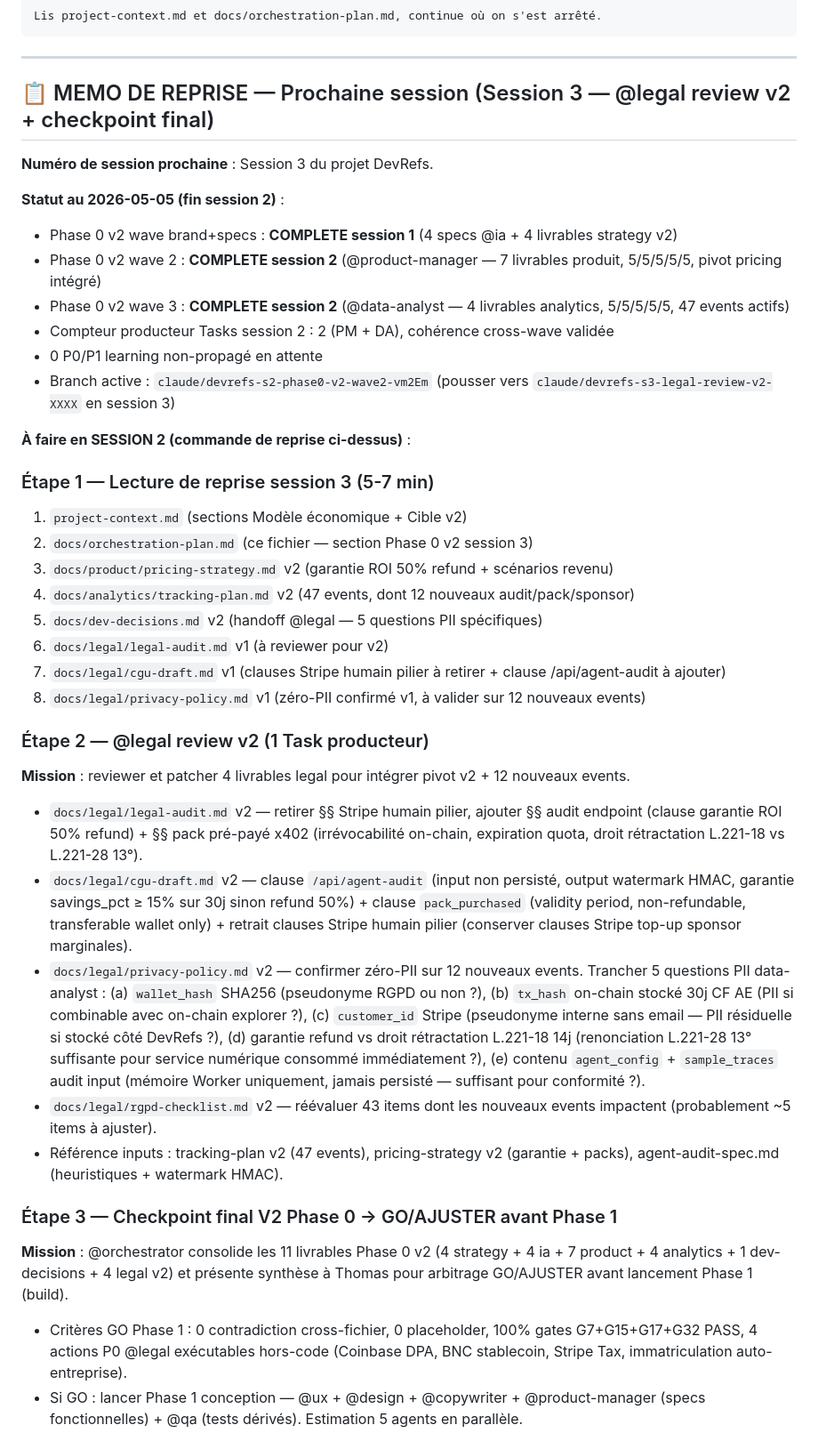
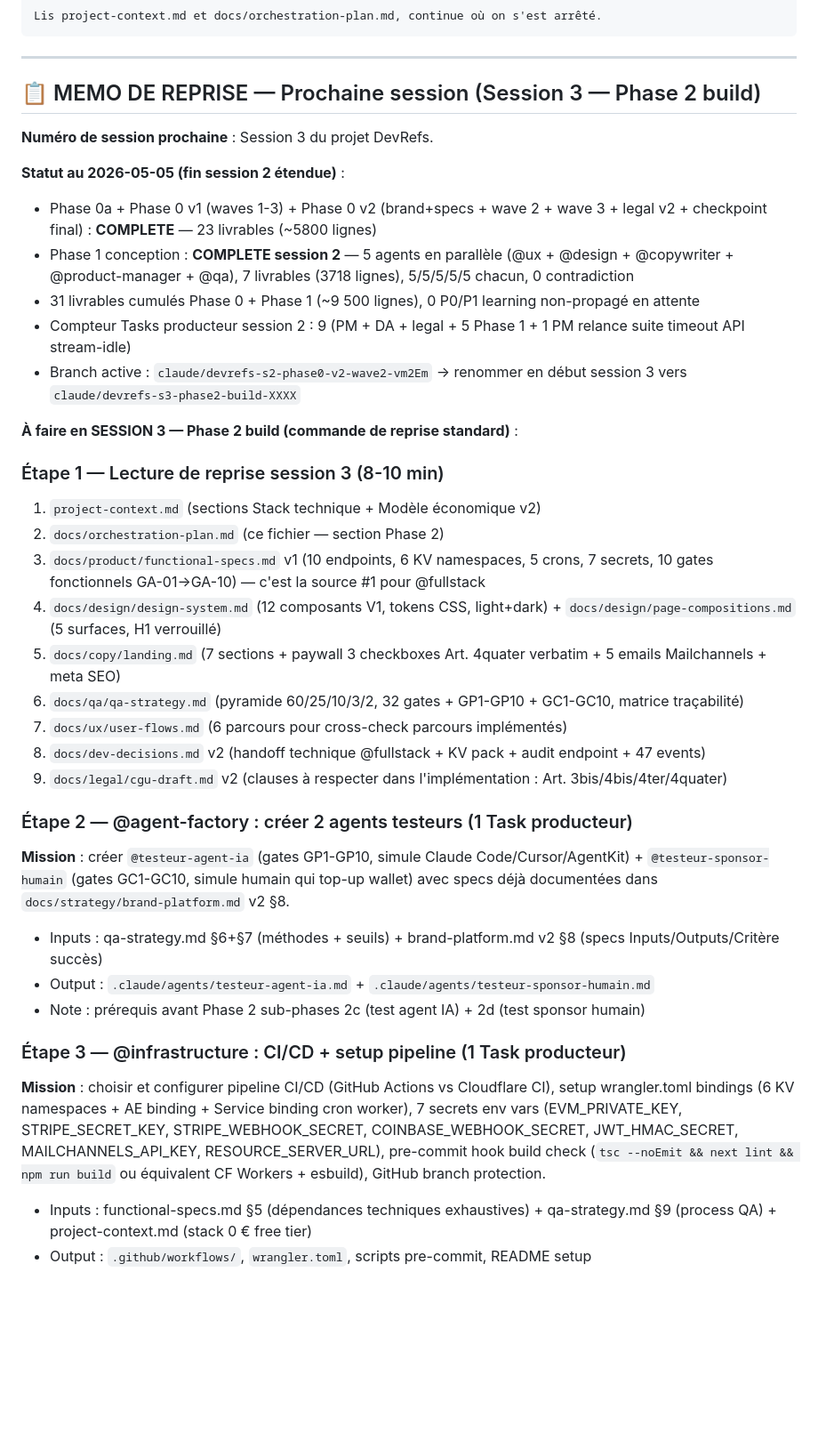
Before and after one commit to thomasissa-png/AI-agents-platform, a Markdown page: docs/orchestration-plan.md, the part around one of its changes. Shown at 89% size. Rendered like a GitHub page; blank space fills up the shorter version.

Commit message:
Clôture session 2 — mémo session 3 = Phase 2 build
Mémo de reprise mis à jour pour pointer Phase 2 build comme prochaine
session :
- Étape 1 lecture de reprise : 9 fichiers Phase 0 v2 + Phase 1 prêts
  pour @fullstack
- Étape 2 @agent-factory : créer @testeur-agent-ia +
  @testeur-sponsor-humain (specs prêtes brand-platform.md §8)
- Étape 3 @infrastructure : CI/CD + wrangler.toml + 7 secrets + pre-
  commit build check
- Étape 4 @fullstack : V1 complète séquencée par chemin critique
  (foundation → endpoints → crons → frontend → intégration → tests
  visual)
- Étape 5 sub-phases 2c + 2d : testeurs persona/sponsor sur stack live
  sandbox

31 livrables Phase 0 + Phase 1 cumulés (~9 500 lignes). Compteur
session 2 : 9 Tasks producteur (cap 8-12 quasi atteint).

Sessions 4-6 prévues : visibilité (3), acquisition (4), audit lancement
(5).

https://claude.ai/code/session_01Uejk3gjuZ2oDWgWQ2qbY7x

```diff
--- a/docs/orchestration-plan.md
+++ b/docs/orchestration-plan.md
@@ -189,40 +189,38 @@ Lis project-context.md et docs/orchestration-plan.md, continue où on s'est arr
 
 ---
 
-## 📋 MEMO DE REPRISE — Prochaine session (Session 3 — @legal review v2 + checkpoint final)
+## 📋 MEMO DE REPRISE — Prochaine session (Session 3 — Phase 2 build)
 
 **Numéro de session prochaine** : Session 3 du projet DevRefs.
 
-**Statut au 2026-05-05 (fin session 2)** :
-- Phase 0 v2 wave brand+specs : **COMPLETE session 1** (4 specs @ia + 4 livrables strategy v2)
-- Phase 0 v2 wave 2 : **COMPLETE session 2** (@product-manager — 7 livrables produit, 5/5/5/5/5, pivot pricing intégré)
-- Phase 0 v2 wave 3 : **COMPLETE session 2** (@data-analyst — 4 livrables analytics, 5/5/5/5/5, 47 events actifs)
-- Compteur producteur Tasks session 2 : 2 (PM + DA), cohérence cross-wave validée
-- 0 P0/P1 learning non-propagé en attente
-- Branch active : `claude/devrefs-s2-phase0-v2-wave2-vm2Em` (pousser vers `claude/devrefs-s3-legal-review-v2-XXXX` en session 3)
+**Statut au 2026-05-05 (fin session 2 étendue)** :
+- Phase 0a + Phase 0 v1 (waves 1-3) + Phase 0 v2 (brand+specs + wave 2 + wave 3 + legal v2 + checkpoint final) : **COMPLETE** — 23 livrables (~5800 lignes)
+- Phase 1 conception : **COMPLETE session 2** — 5 agents en parallèle (@ux + @design + @copywriter + @product-manager + @qa), 7 livrables (3718 lignes), 5/5/5/5/5 chacun, 0 contradiction
+- 31 livrables cumulés Phase 0 + Phase 1 (~9 500 lignes), 0 P0/P1 learning non-propagé en attente
+- Compteur Tasks producteur session 2 : 9 (PM + DA + legal + 5 Phase 1 + 1 PM relance suite timeout API stream-idle)
+- Branch active : `claude/devrefs-s2-phase0-v2-wave2-vm2Em` → renommer en début session 3 vers `claude/devrefs-s3-phase2-build-XXXX`
 
-**À faire en SESSION 2 (commande de reprise ci-dessus)** :
+**À faire en SESSION 3 — Phase 2 build (commande de reprise standard)** :
 
-### Étape 1 — Lecture de reprise session 3 (5-7 min)
-1. `project-context.md` (sections Modèle économique + Cible v2)
-2. `docs/orchestration-plan.md` (ce fichier — section Phase 0 v2 session 3)
-3. `docs/product/pricing-strategy.md` v2 (garantie ROI 50% refund + scénarios revenu)
-4. `docs/analytics/tracking-plan.md` v2 (47 events, dont 12 nouveaux audit/pack/sponsor)
-5. `docs/dev-decisions.md` v2 (handoff @legal — 5 questions PII spécifiques)
-6. `docs/legal/legal-audit.md` v1 (à reviewer pour v2)
-7. `docs/legal/cgu-draft.md` v1 (clauses Stripe humain pilier à retirer + clause /api/agent-audit à ajouter)
-8. `docs/legal/privacy-policy.md` v1 (zéro-PII confirmé v1, à valider sur 12 nouveaux events)
+### Étape 1 — Lecture de reprise session 3 (8-10 min)
+1. `project-context.md` (sections Stack technique + Modèle économique v2)
+2. `docs/orchestration-plan.md` (ce fichier — section Phase 2)
+3. `docs/product/functional-specs.md` v1 (10 endpoints, 6 KV namespaces, 5 crons, 7 secrets, 10 gates fonctionnels GA-01→GA-10) — c'est la source #1 pour @fullstack
+4. `docs/design/design-system.md` (12 composants V1, tokens CSS, light+dark) + `docs/design/page-compositions.md` (5 surfaces, H1 verrouillé)
+5. `docs/copy/landing.md` (7 sections + paywall 3 checkboxes Art. 4quater verbatim + 5 emails Mailchannels + meta SEO)
+6. `docs/qa/qa-strategy.md` (pyramide 60/25/10/3/2, 32 gates + GP1-GP10 + GC1-GC10, matrice traçabilité)
+7. `docs/ux/user-flows.md` (6 parcours pour cross-check parcours implémentés)
+8. `docs/dev-decisions.md` v2 (handoff technique @fullstack + KV pack + audit endpoint + 47 events)
+9. `docs/legal/cgu-draft.md` v2 (clauses à respecter dans l'implémentation : Art. 3bis/4bis/4ter/4quater)
 
-### Étape 2 — @legal review v2 (1 Task producteur)
-**Mission** : reviewer et patcher 4 livrables legal pour intégrer pivot v2 + 12 nouveaux events.
-- `docs/legal/legal-audit.md` v2 — retirer §§ Stripe humain pilier, ajouter §§ audit endpoint (clause garantie ROI 50% refund) + §§ pack pré-payé x402 (irrévocabilité on-chain, expiration quota, droit rétractation L.221-18 vs L.221-28 13°).
-- `docs/legal/cgu-draft.md` v2 — clause `/api/agent-audit` (input non persisté, output watermark HMAC, garantie savings_pct ≥ 15% sur 30j sinon refund 50%) + clause `pack_purchased` (validity period, non-refundable, transferable wallet only) + retrait clauses Stripe humain pilier (conserver clauses Stripe top-up sponsor marginales).
-- `docs/legal/privacy-policy.md` v2 — confirmer zéro-PII sur 12 nouveaux events. Trancher 5 questions PII data-analyst : (a) `wallet_hash` SHA256 (pseudonyme RGPD ou non ?), (b) `tx_hash` on-chain stocké 30j CF AE (PII si combinable avec on-chain explorer ?), (c) `customer_id` Stripe (pseudonyme interne sans email — PII résiduelle si stocké côté DevRefs ?), (d) garantie refund vs droit rétractation L.221-18 14j (renonciation L.221-28 13° suffisante pour service numérique consommé immédiatement ?), (e) contenu `agent_config` + `sample_traces` audit input (mémoire Worker uniquement, jamais persisté — suffisant pour conformité ?).
-- `docs/legal/rgpd-checklist.md` v2 — réévaluer 43 items dont les nouveaux events impactent (probablement ~5 items à ajuster).
-- Référence inputs : tracking-plan v2 (47 events), pricing-strategy v2 (garantie + packs), agent-audit-spec.md (heuristiques + watermark HMAC).
+### Étape 2 — @agent-factory : créer 2 agents testeurs (1 Task producteur)
+**Mission** : créer `@testeur-agent-ia` (gates GP1-GP10, simule Claude Code/Cursor/AgentKit) + `@testeur-sponsor-humain` (gates GC1-GC10, simule humain qui top-up wallet) avec specs déjà documentées dans `docs/strategy/brand-platform.md` v2 §8.
+- Inputs : qa-strategy.md §6+§7 (méthodes + seuils) + brand-platform.md v2 §8 (specs Inputs/Outputs/Critère succès)
+- Output : `.claude/agents/testeur-agent-ia.md` + `.claude/agents/testeur-sponsor-humain.md`
+- Note : prérequis avant Phase 2 sub-phases 2c (test agent IA) + 2d (test sponsor humain)
 
-### Étape 3 — Checkpoint final V2 Phase 0 → GO/AJUSTER avant Phase 1
-**Mission** : @orchestrator consolide les 11 livrables Phase 0 v2 (4 strategy + 4 ia + 7 product + 4 analytics + 1 dev-decisions + 4 legal v2) et présente synthèse à Thomas pour arbitrage GO/AJUSTER avant lancement Phase 1 (build).
-- Critères GO Phase 1 : 0 contradiction cross-fichier, 0 placeholder, 100% gates G7+G15+G17+G32 PASS, 4 actions P0 @legal exécutables hors-code (Coinbase DPA, BNC stablecoin, Stripe Tax, immatriculation auto-entreprise).
-- Si GO : lancer Phase 1 conception — @ux + @design + @copywriter + @product-manager (specs fonctionnelles) + @qa (tests dérivés). Estimation 5 agents en parallèle.
+### Étape 3 — @infrastructure : CI/CD + setup pipeline (1 Task producteur)
+**Mission** : choisir et configurer pipeline CI/CD (GitHub Actions vs Cloudflare CI), setup wrangler.toml bindings (6 KV namespaces + AE binding + Service binding cron worker), 7 secrets env vars (EVM_PRIVATE_KEY, STRIPE_SECRET_KEY, STRIPE_WEBHOOK_SECRET, COINBASE_WEBHOOK_SECRET, JWT_HMAC_SECRET, MAILCHANNELS_API_KEY, RESOURCE_SERVER_URL), pre-commit hook build check (`tsc --noEmit && next lint && npm run build` ou équivalent CF Workers + esbuild), GitHub branch protection.
+- Inputs : functional-specs.md §5 (dépendances techniques exhaustives) + qa-strategy.md §9 (process QA) + project-context.md (stack 0 € free tier)
+- Output : `.github/workflows/`, `wrangler.toml`, scripts pre-commit, README setup
 
```
Also changed, not shown: other parts of docs/orchestration-plan.md (+21 -1 lines).
